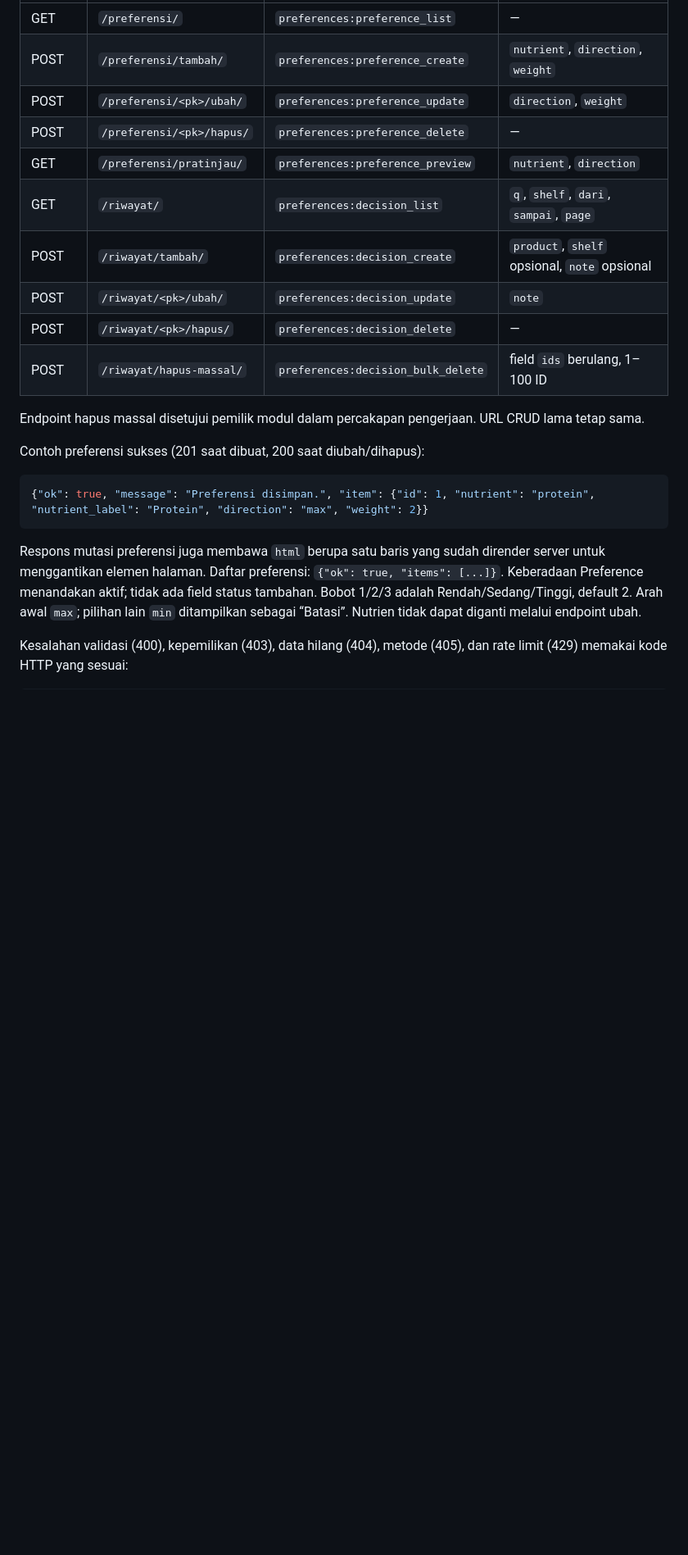
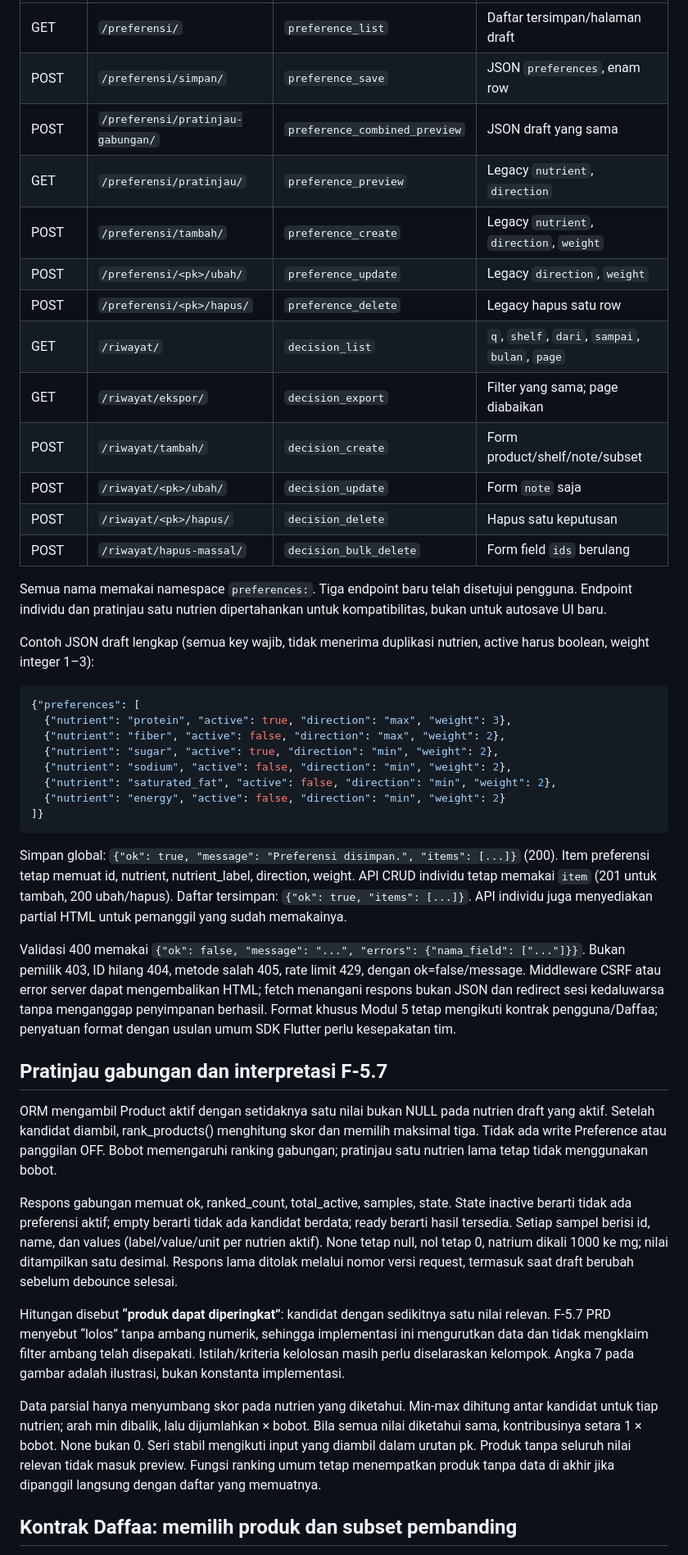
Before and after one commit to PBP-Kelompok-B4/PilihYuk, a Markdown page: preferences/NOTES.md, the part around one of its changes. Shown at 82% size. GitHub-like rendering; blank space fills up the shorter version.

````diff
--- a/preferences/NOTES.md
+++ b/preferences/NOTES.md
@@ -38,23 +40,46 @@ Semua endpoint memerlukan sesi login. Pengunjung diarahkan ke Masuk dengan `?nex
 |---|---|---|---|
-| GET | `/preferensi/` | `preferences:preference_list` | — |
-| POST | `/preferensi/tambah/` | `preferences:preference_create` | `nutrient`, `direction`, `weight` |
-| POST | `/preferensi/<pk>/ubah/` | `preferences:preference_update` | `direction`, `weight` |
-| POST | `/preferensi/<pk>/hapus/` | `preferences:preference_delete` | — |
-| GET | `/preferensi/pratinjau/` | `preferences:preference_preview` | `nutrient`, `direction` |
-| GET | `/riwayat/` | `preferences:decision_list` | `q`, `shelf`, `dari`, `sampai`, `page` |
-| POST | `/riwayat/tambah/` | `preferences:decision_create` | `product`, `shelf` opsional, `note` opsional |
-| POST | `/riwayat/<pk>/ubah/` | `preferences:decision_update` | `note` |
-| POST | `/riwayat/<pk>/hapus/` | `preferences:decision_delete` | — |
-| POST | `/riwayat/hapus-massal/` | `preferences:decision_bulk_delete` | field `ids` berulang, 1–100 ID |
+| GET | `/preferensi/` | `preference_list` | Daftar tersimpan/halaman draft |
+| POST | `/preferensi/simpan/` | `preference_save` | JSON `preferences`, enam row |
+| POST | `/preferensi/pratinjau-gabungan/` | `preference_combined_preview` | JSON draft yang sama |
+| GET | `/preferensi/pratinjau/` | `preference_preview` | Legacy `nutrient`, `direction` |
+| POST | `/preferensi/tambah/` | `preference_create` | Legacy `nutrient`, `direction`, `weight` |
+| POST | `/preferensi/<pk>/ubah/` | `preference_update` | Legacy `direction`, `weight` |
+| POST | `/preferensi/<pk>/hapus/` | `preference_delete` | Legacy hapus satu row |
+| GET | `/riwayat/` | `decision_list` | `q`, `shelf`, `dari`, `sampai`, `bulan`, `page` |
+| GET | `/riwayat/ekspor/` | `decision_export` | Filter yang sama; page diabaikan |
+| POST | `/riwayat/tambah/` | `decision_create` | Form product/shelf/note/subset |
+| POST | `/riwayat/<pk>/ubah/` | `decision_update` | Form `note` saja |
+| POST | `/riwayat/<pk>/hapus/` | `decision_delete` | Hapus satu keputusan |
+| POST | `/riwayat/hapus-massal/` | `decision_bulk_delete` | Form field `ids` berulang |
 
-Endpoint hapus massal disetujui pemilik modul dalam percakapan pengerjaan. URL CRUD lama tetap sama.
+Semua nama memakai namespace `preferences:`. Tiga endpoint baru telah disetujui pengguna. Endpoint individu dan pratinjau satu nutrien dipertahankan untuk kompatibilitas, bukan untuk autosave UI baru.
 
-Contoh preferensi sukses (201 saat dibuat, 200 saat diubah/dihapus):
+Contoh JSON draft lengkap (semua key wajib, tidak menerima duplikasi nutrien, active harus boolean, weight integer 1–3):
 
 ```json
-{"ok": true, "message": "Preferensi disimpan.", "item": {"id": 1, "nutrient": "protein", "nutrient_label": "Protein", "direction": "max", "weight": 2}}
+{"preferences": [
+  {"nutrient": "protein", "active": true, "direction": "max", "weight": 3},
+  {"nutrient": "fiber", "active": false, "direction": "max", "weight": 2},
+  {"nutrient": "sugar", "active": true, "direction": "min", "weight": 2},
+  {"nutrient": "sodium", "active": false, "direction": "min", "weight": 2},
+  {"nutrient": "saturated_fat", "active": false, "direction": "min", "weight": 2},
+  {"nutrient": "energy", "active": false, "direction": "min", "weight": 2}
+]}
 ```
 
-Respons mutasi preferensi juga membawa `html` berupa satu baris yang sudah dirender server untuk menggantikan elemen halaman. Daftar preferensi: `{"ok": true, "items": [...]}`. Keberadaan Preference menandakan aktif; tidak ada field status tambahan. Bobot 1/2/3 adalah Rendah/Sedang/Tinggi, default 2. Arah awal `max`; pilihan lain `min` ditampilkan sebagai “Batasi”. Nutrien tidak dapat diganti melalui endpoint ubah.
+Simpan global: `{"ok": true, "message": "Preferensi disimpan.", "items": [...]}` (200). Item preferensi tetap memuat id, nutrient, nutrient_label, direction, weight. API CRUD individu tetap memakai `item` (201 untuk tambah, 200 ubah/hapus). Daftar tersimpan: `{"ok": true, "items": [...]}`. API individu juga menyediakan partial HTML untuk pemanggil yang sudah memakainya.
 
-Kesalahan validasi (400), kepemilikan (403), data hilang (404), metode (405), dan rate limit (429) memakai kode HTTP yang sesuai:
+Validasi 400 memakai `{"ok": false, "message": "...", "errors": {"nama_field": ["..."]}}`. Bukan pemilik 403, ID hilang 404, metode salah 405, rate limit 429, dengan ok=false/message. Middleware CSRF atau error server dapat mengembalikan HTML; fetch menangani respons bukan JSON dan redirect sesi kedaluwarsa tanpa menganggap penyimpanan berhasil. Format khusus Modul 5 tetap mengikuti kontrak pengguna/Daffaa; penyatuan format dengan usulan umum SDK Flutter perlu kesepakatan tim.
+
+## Pratinjau gabungan dan interpretasi F-5.7
+
+ORM mengambil Product aktif dengan setidaknya satu nilai bukan NULL pada nutrien draft yang aktif. Setelah kandidat diambil, rank_products() menghitung skor dan memilih maksimal tiga. Tidak ada write Preference atau panggilan OFF. Bobot memengaruhi ranking gabungan; pratinjau satu nutrien lama tetap tidak menggunakan bobot.
+
+Respons gabungan memuat ok, ranked_count, total_active, samples, state. State inactive berarti tidak ada preferensi aktif; empty berarti tidak ada kandidat berdata; ready berarti hasil tersedia. Setiap sampel berisi id, name, dan values (label/value/unit per nutrien aktif). None tetap null, nol tetap 0, natrium dikali 1000 ke mg; nilai ditampilkan satu desimal. Respons lama ditolak melalui nomor versi request, termasuk saat draft berubah sebelum debounce selesai.
+
+Hitungan disebut **“produk dapat diperingkat”**: kandidat dengan sedikitnya satu nilai relevan. F-5.7 PRD menyebut “lolos” tanpa ambang numerik, sehingga implementasi ini mengurutkan data dan tidak mengklaim filter ambang telah disepakati. Istilah/kriteria kelolosan masih perlu diselaraskan kelompok. Angka 7 pada gambar adalah ilustrasi, bukan konstanta implementasi.
+
+Data parsial hanya menyumbang skor pada nutrien yang diketahui. Min-max dihitung antar kandidat untuk tiap nutrien; arah min dibalik, lalu dijumlahkan × bobot. Bila semua nilai diketahui sama, kontribusinya setara 1 × bobot. None bukan 0. Seri stabil mengikuti input yang diambil dalam urutan pk. Produk tanpa seluruh nilai relevan tidak masuk preview. Fungsi ranking umum tetap menempatkan produk tanpa data di akhir jika dipanggil langsung dengan daftar yang memuatnya.
+
+## Kontrak Daffaa: memilih produk dan subset pembanding
+
````
Also changed, not shown: other parts of preferences/NOTES.md (+120 -135 lines).
